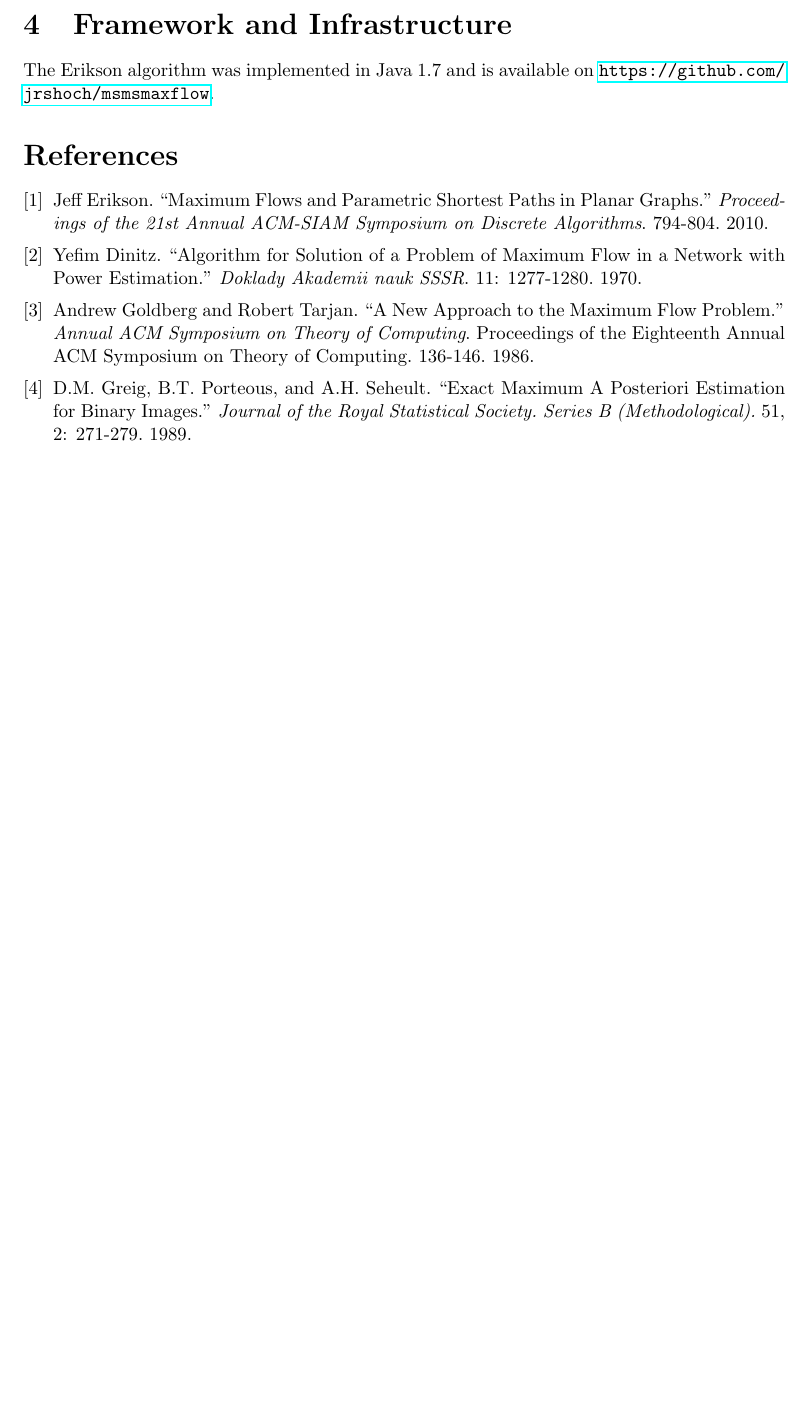
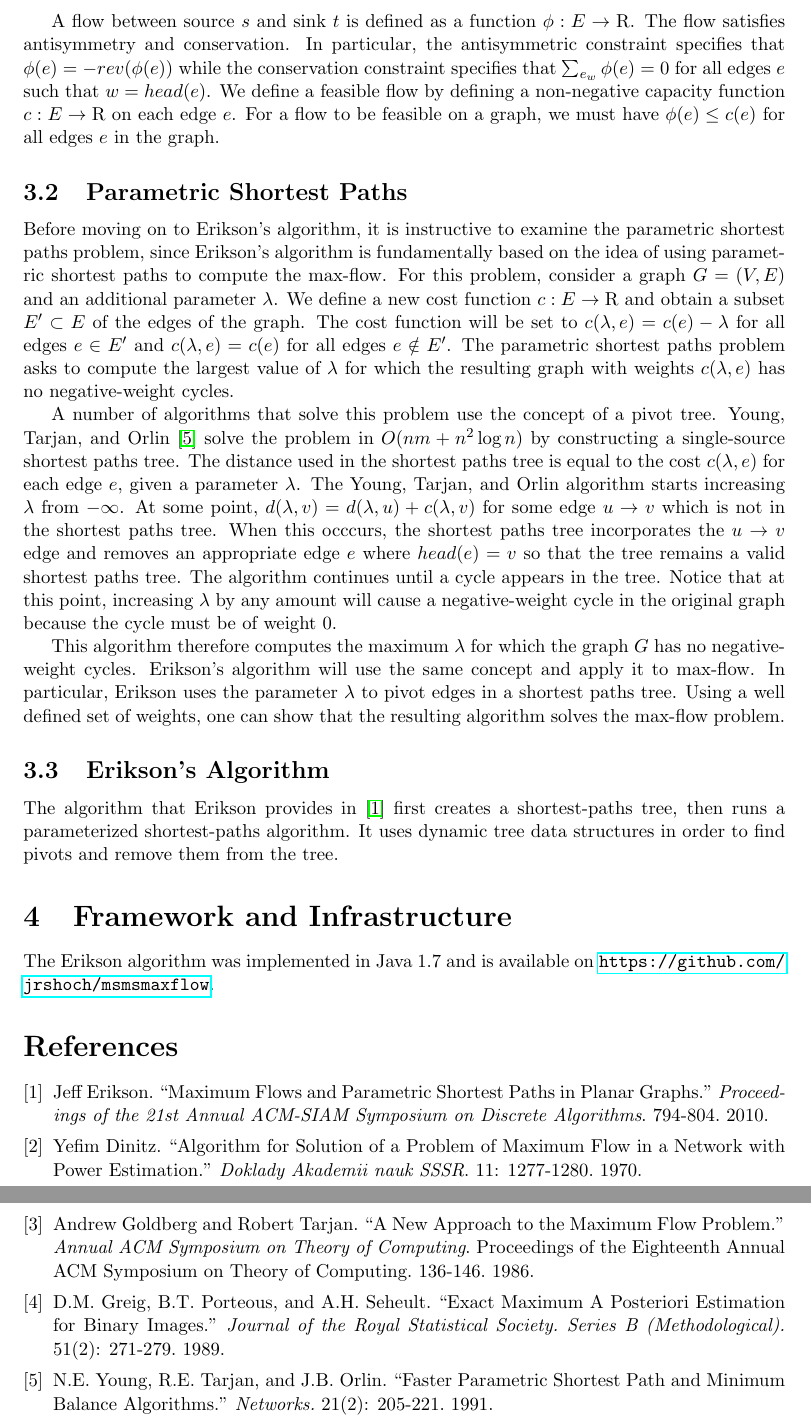
Before and after one commit to jrshoch/msmsmaxflow, a LaTeX document (final_paper.tex): part of page 4 of 4 before the commit and two parts of pages 4 and 5 of 5 after it, the two joined at a grey line, cut at the place of the change, the shorter picture padded with empty space. Compiled offline with pdfLaTeX.

Commit message:
finished talking about shortest paths parametric problem.

```diff
--- a/final_paper.tex
+++ b/final_paper.tex
@@ -68,6 +68,20 @@ First, we shall present the fundamental definitions and terminology used through
 
 Each primal graph $G$ has a corresponding dual $G^*$ where each primal face is converted into a dual vertex. Two dual vertices are connected by a dual edge if and only if there is a corresponding primal edge connecting the two faces represented by the two dual vertices. In particular, consider faces $a$ and $b$ in the primal graph, and consider some edge $e$ which separates these two faces. Then the dual graph will contain an edge $e^*$ (the dual of the edge $e$) which is oriented $90^\circ$ counterclockwise to $e$ and connects $a^*$ and $b^*$ in the dual.
 
+A flow between source $s$ and sink $t$ is defined as a function $\phi : E \to \mathrm{R}$. The flow satisfies antisymmetry and conservation. In particular, the antisymmetric constraint specifies that $\phi(e) = -rev(\phi(e))$ while the conservation constraint specifies that $\sum_{e_w} \phi(e) = 0$ for all edges $e$ such that $w = head(e)$. We define a feasible flow by defining a non-negative capacity function $c : E \to \mathrm{R}$ on each edge $e$. For a flow to be feasible on a graph, we must have $\phi(e) \leq c(e)$ for all edges $e$ in the graph.
+
+\subsection{Parametric Shortest Paths}
+
+Before moving on to Erikson's algorithm, it is instructive to examine the parametric shortest paths problem, since Erikson's algorithm is fundamentally based on the idea of using parametric shortest paths to compute the max-flow. For this problem, consider a graph $G = (V,E)$ and an additional parameter $\lambda$. We define a new cost function $c : E \to \mathrm{R}$ and obtain a subset $E' \subset E$ of the edges of the graph. The cost function will be set to $c(\lambda, e) = c(e) - \lambda$ for all edges $e \in E'$ and $c(\lambda, e) = c(e)$ for all edges $e \notin E'$. The parametric shortest paths problem asks to compute the largest value of $\lambda$ for which the resulting graph with weights $c(\lambda, e)$ has no negative-weight cycles.
+
+A number of algorithms that solve this problem use the concept of a pivot tree. Young, Tarjan, and Orlin \cite{youngtarjanorlin1991} solve the problem in $O(nm + n^2 \log n)$ by constructing a single-source shortest paths tree. The distance used in the shortest paths tree is equal to the cost $c(\lambda, e)$ for each edge $e$, given a parameter $\lambda$. The Young, Tarjan, and Orlin algorithm starts increasing $\lambda$ from $-\infty$. At some point, $d(\lambda, v) = d(\lambda, u) + c(\lambda, v)$ for some edge $u \to v$ which is not in the shortest paths tree. When this occcurs, the shortest paths tree incorporates the $u \to v$ edge and removes an appropriate edge $e$ where $head(e) = v$ so that the tree remains a valid shortest paths tree. The algorithm continues until a cycle appears in the tree. Notice that at this point, increasing $\lambda$ by any amount will cause a negative-weight cycle in the original graph because the cycle must be of weight 0.
+
+This algorithm therefore computes the maximum $\lambda$ for which the graph $G$ has no negative-weight cycles. Erikson's algorithm will use the same concept and apply it to max-flow. In particular, Erikson uses the parameter $\lambda$ to pivot edges in a shortest paths tree. Using a well defined set of weights, one can show that the resulting algorithm solves the max-flow problem.
+
+\subsection{Erikson's Algorithm}
+
+The algorithm that Erikson provides in \cite{erikson2010} first creates a shortest-paths tree, then runs a parameterized shortest-paths algorithm. It uses dynamic tree data structures in order to find pivots and remove them from the tree.
+
 \section{Framework and Infrastructure}
 
 The Erikson algorithm was implemented in Java 1.7 and is available on \url{https://github.com/jrshoch/msmsmaxflow}.
@@ -100,8 +114,15 @@ The Erikson algorithm was implemented in Java 1.7 and is available on \url{https
         D.M. Greig, B.T. Porteous, and A.H. Seheult.
         ``Exact Maximum A Posteriori Estimation for Binary Images.''
         \emph{Journal of the Royal Statistical Society. Series B (Methodological).}
-        51, 2: 271-279.
+        51(2): 271-279.
         1989.
+
+    \bibitem{youngtarjanorlin1991}
+        N.E. Young, R.E. Tarjan, and J.B. Orlin.
+        ``Faster Parametric Shortest Path and Minimum Balance Algorithms.''
+        \emph{Networks.}
+        21(2): 205-221.
+        1991.
 
 \end{thebibliography}
 
```
Also changed, not shown: final_paper.pdf, 4 other files.
